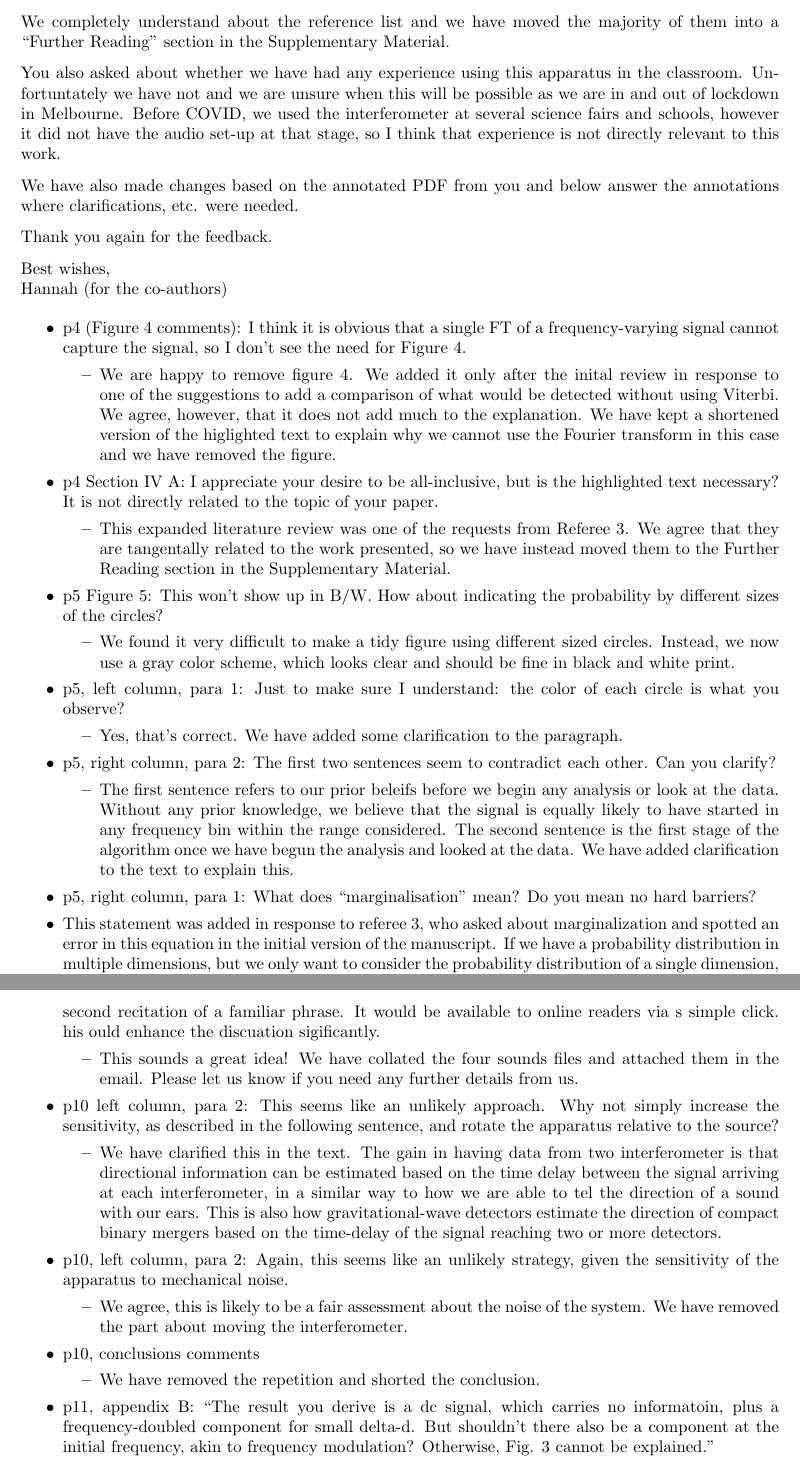
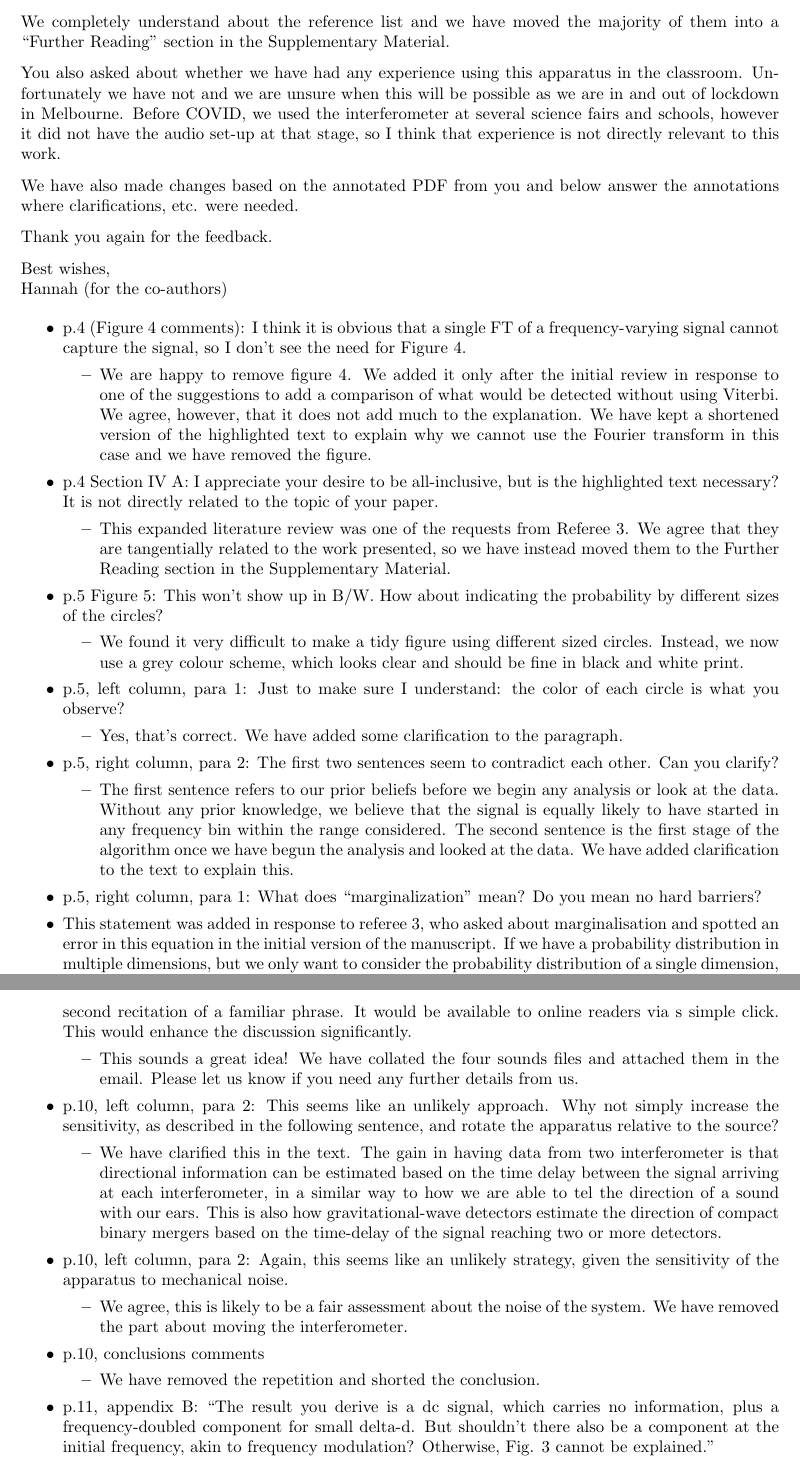
Before and after one commit to daccordeon/gravexplain, a LaTeX letter (paper/responseRound2/AJPResponseLetter.tex): two parts of pages 1 and 3 of 3, joined at a grey line, cut so that both start at the same text. Compiled offline with pdfLaTeX.

Commit message:
spell check

```diff
--- a/paper/responseRound2/AJPResponseLetter.tex
+++ b/paper/responseRound2/AJPResponseLetter.tex
@@ -13,7 +13,7 @@ We attach a new version of the manuscript.
 
 We completely understand about the reference list and we have moved the majority of them into a ``Further Reading'' section in the Supplementary Material.
 
-You also asked about whether we have had any experience using this apparatus in the classroom. Unfortuntately we have not and we are unsure when this will be possible as we are in and out of lockdown in Melbourne. Before COVID, we used the interferometer at several science fairs and schools, however it did not have the audio set-up at that stage, so I think that experience is not directly relevant to this work.
+You also asked about whether we have had any experience using this apparatus in the classroom. Unfortunately we have not and we are unsure when this will be possible as we are in and out of lockdown in Melbourne. Before COVID, we used the interferometer at several science fairs and schools, however it did not have the audio set-up at that stage, so I think that experience is not directly relevant to this work.
 
 We have also made changes based on the annotated PDF from you and below answer the annotations where clarifications, etc. were needed.
 
@@ -23,31 +23,31 @@ Best wishes, \\
 Hannah (for the co-authors)
 
 \begin{itemize}
-\item p4 (Figure 4 comments):  I think it is obvious that a single FT of a frequency-varying signal cannot capture the signal, so I don't see the need for Figure 4.
+\item p.4 (Figure 4 comments):  I think it is obvious that a single FT of a frequency-varying signal cannot capture the signal, so I don't see the need for Figure 4.
 \begin{itemize}
-\item We are happy to remove figure 4. We added it only after the inital review in response to one of the suggestions to add a comparison of what would be detected without using Viterbi. We agree, however, that it does not add much to the explanation. We have kept a shortened version of the higlighted text to explain why we cannot use the Fourier transform in this case and we have removed the figure.
+\item We are happy to remove figure 4. We added it only after the initial review in response to one of the suggestions to add a comparison of what would be detected without using Viterbi. We agree, however, that it does not add much to the explanation. We have kept a shortened version of the highlighted text to explain why we cannot use the Fourier transform in this case and we have removed the figure.
 \end{itemize}
 
-\item p4 Section IV A: I appreciate your desire to be all-inclusive, but is the highlighted text necessary? It is not directly related to the topic of your paper.
+\item p.4 Section IV A: I appreciate your desire to be all-inclusive, but is the highlighted text necessary? It is not directly related to the topic of your paper.
 \begin{itemize}
-\item This expanded literature review was one of the requests from Referee 3. We agree that they are tangentally related to the work presented, so we have instead moved them to the Further Reading section in the Supplementary Material.
+\item This expanded literature review was one of the requests from Referee 3. We agree that they are tangentially related to the work presented, so we have instead moved them to the Further Reading section in the Supplementary Material.
 \end{itemize}
 
-\item p5 Figure 5: This won't show up in B/W. How about indicating the probability by different sizes of the circles?
+\item p.5 Figure 5: This won't show up in B/W. How about indicating the probability by different sizes of the circles?
 \begin{itemize}
-\item We found it very difficult to make a tidy figure using different sized circles. Instead, we now use a gray color scheme, which looks clear and should be fine in black and white print.
+\item We found it very difficult to make a tidy figure using different sized circles. Instead, we now use a grey colour scheme, which looks clear and should be fine in black and white print.
 \end{itemize}
 
-\item p5, left column, para 1: Just to make sure I understand: the color of each circle is what you observe?
+\item p.5, left column, para 1: Just to make sure I understand: the color of each circle is what you observe?
 \begin{itemize}
 \item Yes, that's correct. We have added some clarification to the paragraph.
 \end{itemize}
 
-\item p5, right column, para 2: The first two sentences seem to contradict each other. Can you clarify?
+\item p.5, right column, para 2: The first two sentences seem to contradict each other. Can you clarify?
 \begin{itemize}
-\item The first sentence refers to our prior beleifs before we begin any analysis or look at the data. Without any prior knowledge, we believe that the signal is equally likely to have started in any frequency bin within the range considered. The second sentence is the first stage of the algorithm once we have begun the analysis and looked at the data. We have added clarification to the text to explain this.
+\item The first sentence refers to our prior beliefs before we begin any analysis or look at the data. Without any prior knowledge, we believe that the signal is equally likely to have started in any frequency bin within the range considered. The second sentence is the first stage of the algorithm once we have begun the analysis and looked at the data. We have added clarification to the text to explain this.
 \end{itemize}
 
-\item p5, right column, para 1: What does ``marginalisation'' mean? Do you mean no hard barriers?
-\item This statement was added in response to referee 3, who asked about marginalization and spotted an error in this equation in the initial version of the manuscript. If we have a probability distribution in multiple dimensions, but we only want to consider the probability distribution of a single dimension, we would sum over (or marginalize) all of the other unwanted dimensions. This is not what we are doing in this instance. The equation corresponds to a single probability related to a unique path. We added this statement about marginalization to ensure no confusion given the referee's question, however we believe the meaning is still maintained without it. We have removed the first part of this sentence, keeping only the second part.
+\item p.5, right column, para 1: What does ``marginalization'' mean? Do you mean no hard barriers?
+\item This statement was added in response to referee 3, who asked about marginalisation and spotted an error in this equation in the initial version of the manuscript. If we have a probability distribution in multiple dimensions, but we only want to consider the probability distribution of a single dimension, we would sum over (or marginalize) all of the other unwanted dimensions. This is not what we are doing in this instance. The equation corresponds to a single probability related to a unique path. We added this statement about marginalization to ensure no confusion given the referee's question, however we believe the meaning is still maintained without it. We have removed the first part of this sentence, keeping only the second part.
 
@@ -91,27 +91,27 @@ Hannah (for the co-authors)
 \item Agreed. This paragraph was added in response to reviewer 3's request for us to mention other methods of noise reduction from the gravitational-wave literature. This seemed like the most appropriate place for it to go, however we agree that it is not closely related to the work presented here. We have shortened this discussion to a single sentence and moved the literature review to the Further Reading section in the Supplementary Material.
 \end{itemize}
 
-\item p9 Figure 8: It's hard to judge the effectiveness of the filtering on speech intelligibility from the graphs. Here's an idea: we could attach a direct link to an audio clip for each row, perhaps a 10 second recitation of a familiar phrase. It would be available to online readers via s simple click. his ould enhance the discuation sigificantly.
+\item p.9, Figure 8: It's hard to judge the effectiveness of the filtering on speech intelligibility from the graphs. Here's an idea: we could attach a direct link to an audio clip for each row, perhaps a 10 second recitation of a familiar phrase. It would be available to online readers via s simple click. This would enhance the discussion significantly.
 \begin{itemize}
 \item This sounds a great idea! We have collated the four sounds files and attached them in the email. Please let us know if you need any further details from us.
 \end{itemize}
 
-\item p10 left column, para 2: This seems like an unlikely approach. Why not simply increase the sensitivity, as described in the following sentence, and rotate the apparatus relative to the source?
+\item p.10, left column, para 2: This seems like an unlikely approach. Why not simply increase the sensitivity, as described in the following sentence, and rotate the apparatus relative to the source?
 \begin{itemize}
 \item We have clarified this in the text. The gain in having data from two interferometer is that directional information can be estimated based on the time delay between the signal arriving at each interferometer, in a similar way to how we are able to tel the direction of a sound with our ears. This is also how gravitational-wave detectors estimate the direction of compact binary mergers based on the time-delay of the signal reaching two or more detectors.
 \end{itemize}
 
-\item p10, left column, para 2: Again, this seems like an unlikely strategy, given the sensitivity of the apparatus to mechanical noise.
+\item p.10, left column, para 2: Again, this seems like an unlikely strategy, given the sensitivity of the apparatus to mechanical noise.
 \begin{itemize}
 \item We agree, this is likely to be a fair assessment about the noise of the system. We have removed the part about moving the interferometer.
 \end{itemize}
 
-\item p10, conclusions comments
+\item p.10, conclusions comments
 \begin{itemize}
 \item We have removed the repetition and shorted the conclusion.
 \end{itemize}
 
-\item p11, appendix B: ``The result you derive is a dc signal, which carries no informatoin, plus a frequency-doubled component for small delta-d. But shouldn't there also be a component at the initial frequency, akin to frequency modulation? Otherwise, Fig. 3 cannot be explained.''
+\item p.11, appendix B: ``The result you derive is a dc signal, which carries no information, plus a frequency-doubled component for small delta-d. But shouldn't there also be a component at the initial frequency, akin to frequency modulation? Otherwise, Fig. 3 cannot be explained.''
 \begin{itemize}
 \item Thank you for the careful reading and we agree completely - this was an error on our part in the derivation. We have decided to remove this appendix.
 \end{itemize}
```
Also changed, not shown: paper/responseRound2/AJPResponseLetter.tex (22 more changed lines).
